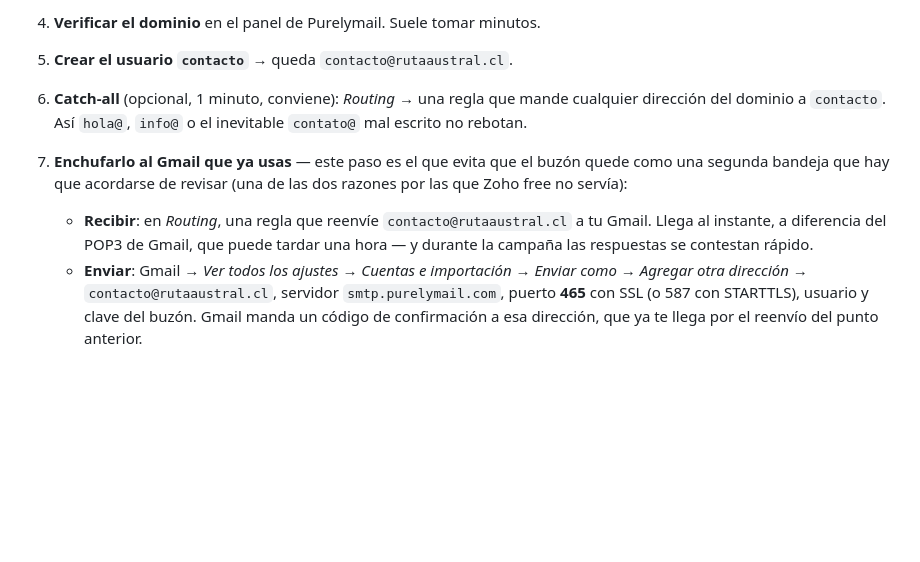
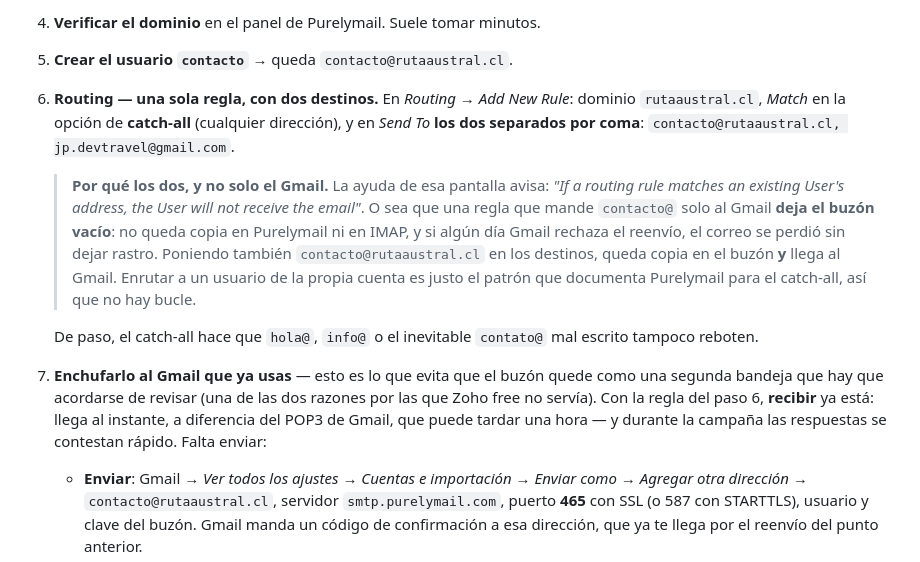
Before and after one commit to multix20/patagonia-austral, a Markdown page: DEPLOY.md, the part around the change. GitHub-like rendering; blank space fills up the shorter version.

Commit message:
Routing: una sola regla con dos destinos, o el buzón queda vacío
La ayuda de la pantalla de Routing avisa que si una regla calza con la
dirección de un User existente, ese User ya no recibe el correo. Con la
receta anterior (una regla que manda contacto@ al Gmail) el buzón de
Purelymail no guardaba nada: sin copia local, y si Gmail rechazaba el
reenvío el correo se perdía. Se reemplaza por una sola regla catch-all con
los dos destinos separados por coma, que deja copia en el buzón y en Gmail.

Co-Authored-By: Claude Opus 5 <noreply@anthropic.com>
Claude-Session: https://claude.ai/code/session_01EDDPFN1ys5kvDPnZyaEsew

```diff
--- a/DEPLOY.md
+++ b/DEPLOY.md
@@ -248,15 +248,30 @@ que es único por cuenta).
 
 4. **Verificar el dominio** en el panel de Purelymail. Suele tomar minutos.
 5. **Crear el usuario `contacto`** → queda `contacto@rutaaustral.cl`.
-6. **Catch-all** (opcional, 1 minuto, conviene): *Routing* → una regla que mande
-   cualquier dirección del dominio a `contacto`. Así `hola@`, `info@` o el
-   inevitable `contato@` mal escrito no rebotan.
-7. **Enchufarlo al Gmail que ya usas** — este paso es el que evita que el buzón
-   quede como una segunda bandeja que hay que acordarse de revisar (una de las
-   dos razones por las que Zoho free no servía):
-   - **Recibir**: en *Routing*, una regla que reenvíe `contacto@rutaaustral.cl` a
-     tu Gmail. Llega al instante, a diferencia del POP3 de Gmail, que puede
-     tardar una hora — y durante la campaña las respuestas se contestan rápido.
+6. **Routing — una sola regla, con dos destinos.** En *Routing → Add New Rule*:
+   dominio `rutaaustral.cl`, *Match* en la opción de **catch-all** (cualquier
+   dirección), y en *Send To* **los dos separados por coma**:
+   `contacto@rutaaustral.cl, jp.devtravel@gmail.com`.
+
+   > **Por qué los dos, y no solo el Gmail.** La ayuda de esa pantalla avisa:
+   > *"If a routing rule matches an existing User's address, the User will not
+   > receive the email"*. O sea que una regla que mande `contacto@` solo al Gmail
+   > **deja el buzón vacío**: no queda copia en Purelymail ni en IMAP, y si algún
+   > día Gmail rechaza el reenvío, el correo se perdió sin dejar rastro.
+   > Poniendo también `contacto@rutaaustral.cl` en los destinos, queda copia en
+   > el buzón **y** llega al Gmail. Enrutar a un usuario de la propia cuenta es
+   > justo el patrón que documenta Purelymail para el catch-all, así que no hay
+   > bucle.
+
+   De paso, el catch-all hace que `hola@`, `info@` o el inevitable `contato@`
+   mal escrito tampoco reboten.
+
+7. **Enchufarlo al Gmail que ya usas** — esto es lo que evita que el buzón quede
+   como una segunda bandeja que hay que acordarse de revisar (una de las dos
+   razones por las que Zoho free no servía). Con la regla del paso 6, **recibir**
+   ya está: llega al instante, a diferencia del POP3 de Gmail, que puede tardar
+   una hora — y durante la campaña las respuestas se contestan rápido. Falta
+   enviar:
    - **Enviar**: Gmail → *Ver todos los ajustes → Cuentas e importación → Enviar
      como → Agregar otra dirección* → `contacto@rutaaustral.cl`, servidor
      `smtp.purelymail.com`, puerto **465** con SSL (o 587 con STARTTLS), usuario
```
